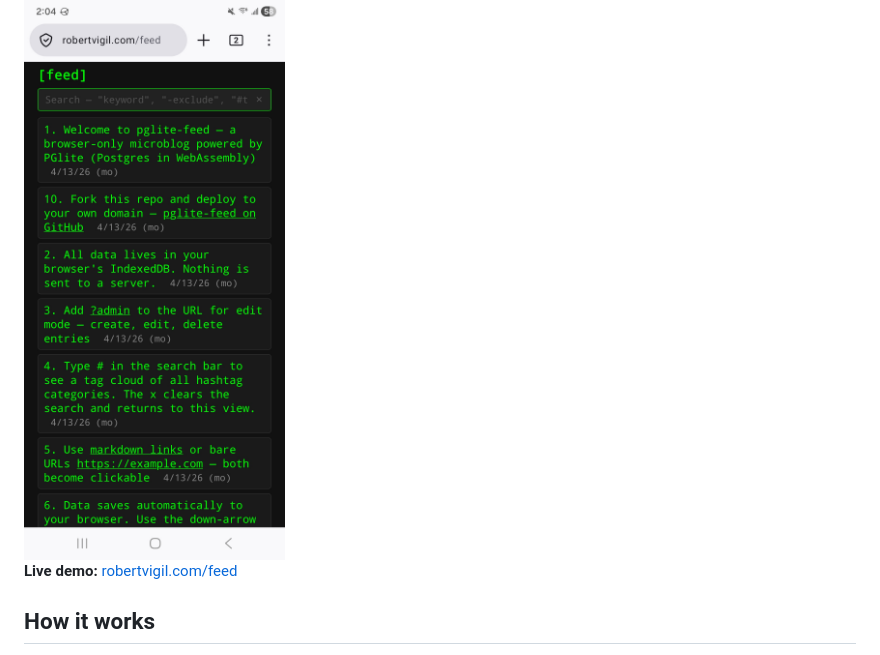
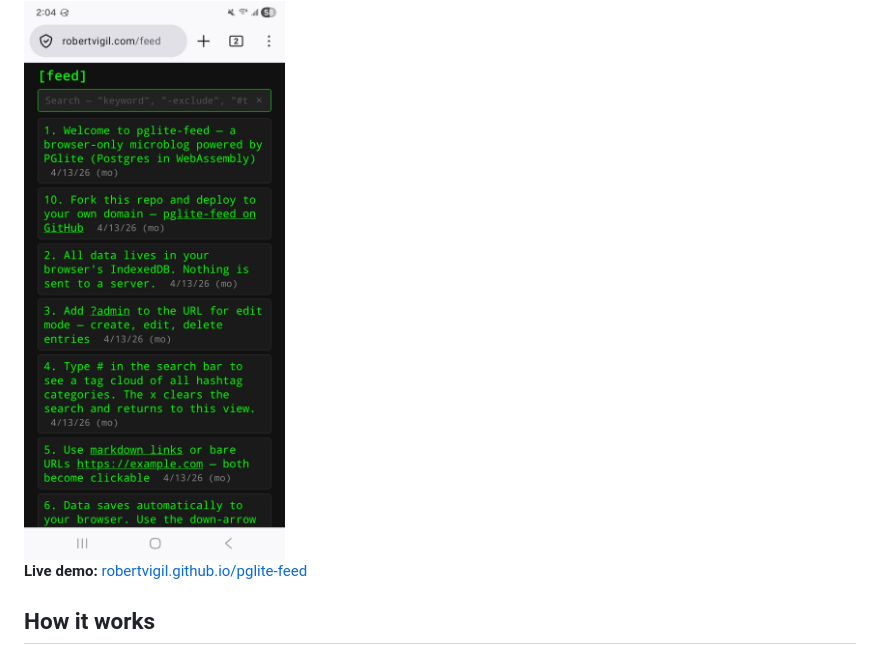
Before and after one commit to robertvigil/pglite-feed, a Markdown page: README.md, the part around the change. Rendered like a GitHub page.

Commit message:
README: point live-demo link to GitHub Pages
Co-Authored-By: Claude Opus 4.8 <noreply@anthropic.com>

```diff
--- a/README.md
+++ b/README.md
@@ -4,7 +4,7 @@ A browser-only microblog/feed powered by [PGlite](https://pglite.dev/) (PostgreS
 
 <img src="screenshots/mobile.jpg" alt="Mobile screenshot" width="300">
 
-**Live demo:** [robertvigil.com/feed](https://robertvigil.com/public/feed)
+**Live demo:** [robertvigil.github.io/pglite-feed](https://robertvigil.github.io/pglite-feed/)
 
 ## How it works
 
```
